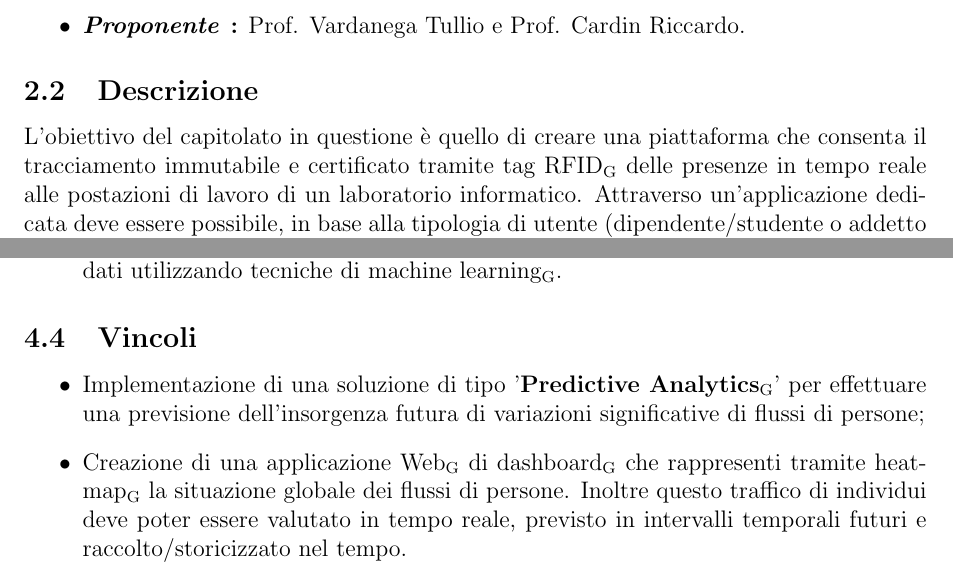
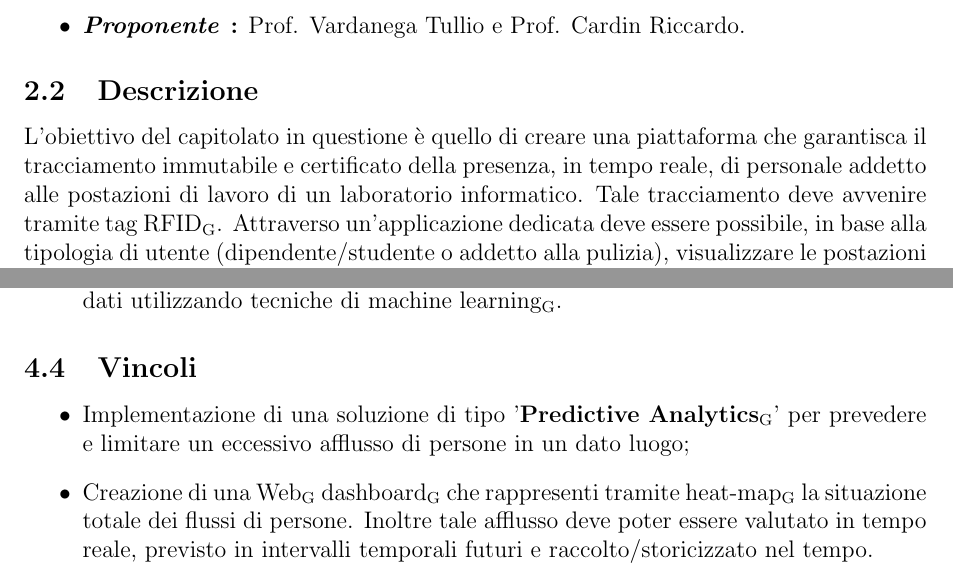
Before and after one commit to Omicron-Team/Documentazione, a LaTeX document (DocumentazioneInterna/StudioDiFattibilita/StudioDiFattibilita.tex, which reads DocumentazioneInterna/StudioDiFattibilita/res/C1/C1.tex, DocumentazioneInterna/StudioDiFattibilita/res/C3/C3.tex, DocumentazioneInterna/StudioDiFattibilita/res/command.tex): two parts of pages 7 and 12 of 21, joined at a grey line, cut so that both start at the same text. Compiled offline with pdfLaTeX.

Commit message:
Riformulazioni sintattiche

```diff
--- a/DocumentazioneInterna/StudioDiFattibilita/res/C1/C1.tex
+++ b/DocumentazioneInterna/StudioDiFattibilita/res/C1/C1.tex
@@ -9,7 +9,7 @@
 }
 
 \subsection{Descrizione}{
-L'obiettivo del capitolato in questione è quello di creare una piattaforma che consenta il tracciamento immutabile e certificato tramite tag RFID\ped{G} delle presenze in tempo reale alle postazioni di lavoro di un laboratorio informatico. Attraverso un'applicazione dedicata deve essere possibile, in base alla tipologia di utente (dipendente/studente o addetto alla pulizia), visualizzare le postazioni libere, prenotare e/o visualizzare le informazioni relative allo stato di sanificazione di una postazione, segnalare la pulizia di una postazione o dell'intera stanza. Il server, comunicando con l'applicazione, deve offrire ad un amministratore del sistema la gestione e il monitoraggio delle singole stanze e degli utenti che usufruiscono delle postazioni di lavoro attraverso un'interfaccia con procedura di autenticazione.
+L'obiettivo del capitolato in questione è quello di creare una piattaforma che garantisca il tracciamento immutabile e certificato della presenza, in tempo reale, di personale addetto alle postazioni di lavoro di un laboratorio informatico. Tale tracciamento deve avvenire tramite tag RFID\ped{G}. Attraverso un'applicazione dedicata deve essere possibile, in base alla tipologia di utente (dipendente/studente o addetto alla pulizia), visualizzare le postazioni libere, prenotare e/o visualizzare le informazioni relative allo stato di sanificazione di una postazione, segnalare la pulizia di una postazione o dell'intera stanza. Il server, comunicando con l'applicazione, deve offrire ad un amministratore del sistema la gestione e il monitoraggio delle singole stanze e degli utenti che usufruiscono delle postazioni di lavoro attraverso un'interfaccia con procedura di autenticazione.
 
 }
 
--- a/DocumentazioneInterna/StudioDiFattibilita/res/C3/C3.tex
+++ b/DocumentazioneInterna/StudioDiFattibilita/res/C3/C3.tex
@@ -27,8 +27,8 @@ Gli utenti devono poter interagire con la piattaforma tramite una applicazione W
 
 \subsection{Vincoli}{
 \begin{itemize}
-\item Implementazione di una soluzione di tipo '\textbf{Predictive Analytics}\ped{G}' per effettuare una previsione dell'insorgenza futura di variazioni significative di flussi di persone;
-\item Creazione di una applicazione Web\ped{G} di dashboard\ped{G} che rappresenti tramite heat-map\ped{G} la situazione globale dei flussi di persone. Inoltre questo traffico di individui deve poter essere valutato in tempo reale, previsto in intervalli temporali futuri e raccolto/storicizzato nel tempo.
+\item Implementazione di una soluzione di tipo '\textbf{Predictive Analytics}\ped{G}' per prevedere e limitare un eccessivo afflusso di persone in un dato luogo;
+\item Creazione di una Web\ped{G} dashboard\ped{G} che rappresenti tramite heat-map\ped{G} la situazione totale dei flussi di persone. Inoltre tale afflusso deve poter essere valutato in tempo reale, previsto in intervalli temporali futuri e raccolto/storicizzato nel tempo.
 \end{itemize}
 }
 
--- a/DocumentazioneInterna/StudioDiFattibilita/res/command.tex
+++ b/DocumentazioneInterna/StudioDiFattibilita/res/command.tex
@@ -27,7 +27,7 @@
 }
 
 %%INSERIRE IL SOMMARIO DEL DOCUMENTO
-\newcommand{\testosommario}{Il documento contiene l'analisi dei capitolati d'appalto effettuata dal gruppo Omicron al fine di
+\newcommand{\testosommario}{Il documento contiene l'analisi dei capitolati d'appalto effettuata dal gruppo \Omicron al fine di
 valutarne la fattibilità.}
 
 %INSERIRE IL PATH RELATIVO ALL'IMMAGINE IN BASE ALLA CARTELLA DI DOVE CI SI TROVA
```
Also changed, not shown: DocumentazioneInterna/StudioDiFattibilita/res/C1/C1.tex (2 more changed lines).
